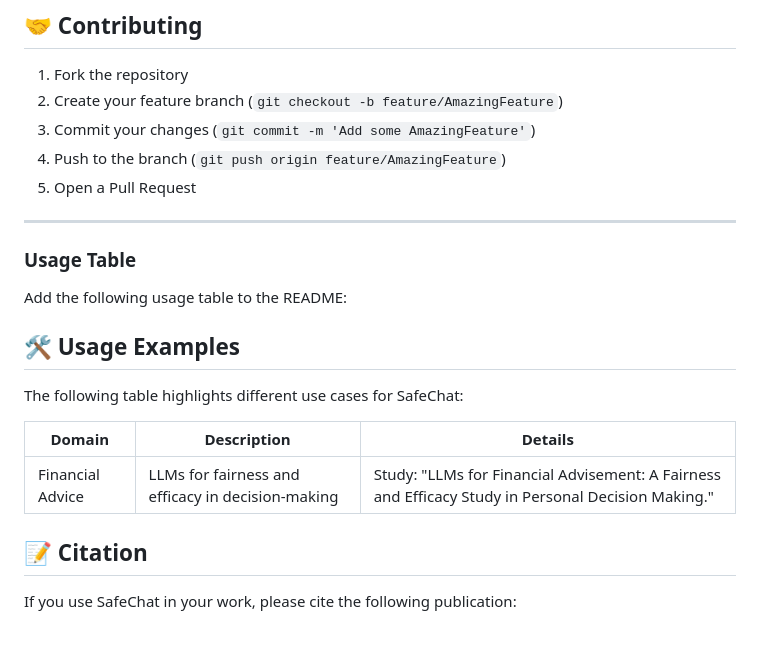
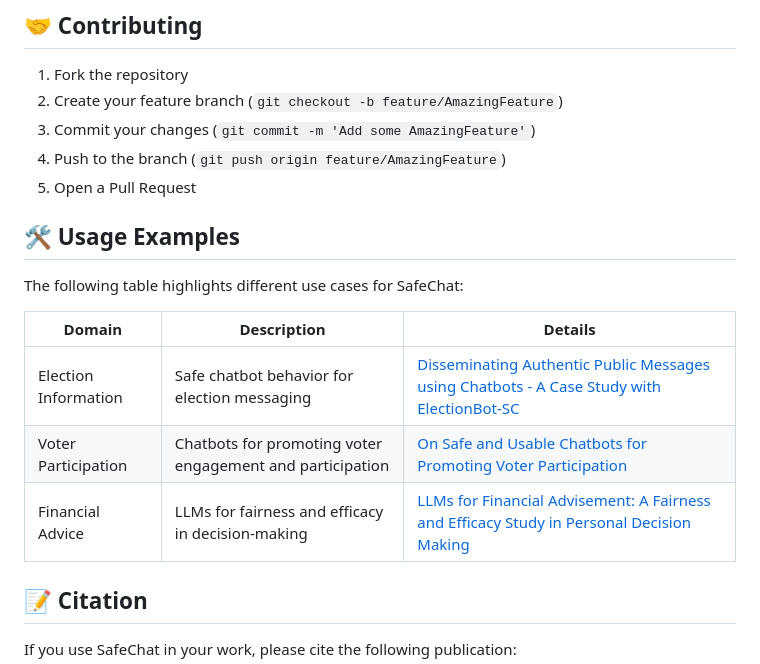
Before and after one commit to ai4society/trustworthy-chatbot, a Markdown page: README.md, the part around the change. Rendered like a GitHub page; blank space fills up the shorter version.

```diff
--- a/README.md
+++ b/README.md
@@ -65,20 +65,15 @@ Before you begin, ensure you have the following installed:
 4. Push to the branch (`git push origin feature/AmazingFeature`)
 5. Open a Pull Request
 
-
----
-
-### **Usage Table**
-Add the following usage table to the README:
-
 ## 🛠️ Usage Examples
 
 The following table highlights different use cases for SafeChat:
 
-| **Domain**      | **Description**                                | **Details**                                                                                     |
-|------------------|-----------------------------------------------|-------------------------------------------------------------------------------------------------|
-| Financial Advice | LLMs for fairness and efficacy in decision-making | Study: "LLMs for Financial Advisement: A Fairness and Efficacy Study in Personal Decision Making." |
-
+| **Domain**           | **Description**                                           | **Details**                                                                                                                                                 |
+| -------------------- | --------------------------------------------------------- | ----------------------------------------------------------------------------------------------------------------------------------------------------------- |
+| Election Information | Safe chatbot behavior for election messaging              | [Disseminating Authentic Public Messages using Chatbots - A Case Study with ElectionBot-SC](https://ai4society.github.io/publications/papers_local/AAAI_25_SafeChat_Workshop.pdf) |
+| Voter Participation  | Chatbots for promoting voter engagement and participation | [On Safe and Usable Chatbots for Promoting Voter Participation](https://onlinelibrary.wiley.com/doi/full/10.1002/aaai.12109)                                |
+| Financial Advice     | LLMs for fairness and efficacy in decision-making         | [LLMs for Financial Advisement: A Fairness and Efficacy Study in Personal Decision Making](https://dl.acm.org/doi/fullHtml/10.1145/3604237.3626867)         |
 
 ## 📝 Citation
 
```
